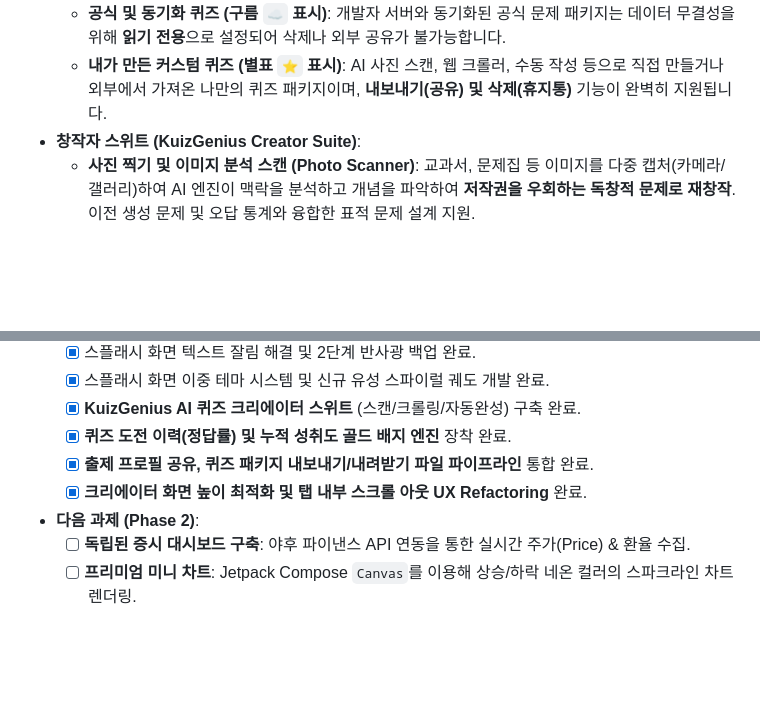
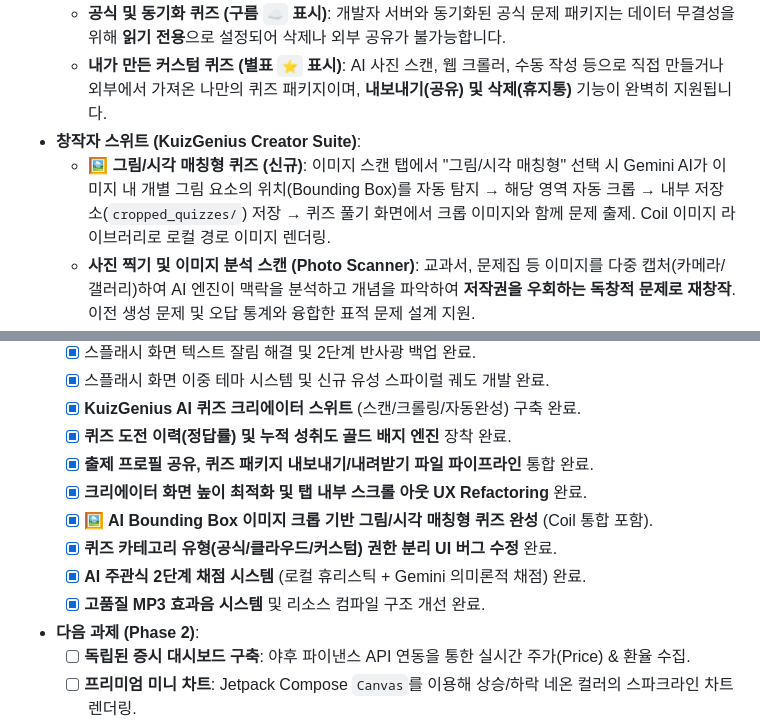
Before and after one commit to kitwlsh/KDailyUtil, a Markdown page: README.md, 2 parts joined by grey strips. GitHub-like rendering; blank space fills up the shorter version.

Commit message:
docs: README 업데이트 - AI 이미지 크롭 시각 퀴즈 완성 및 기술 스택/이력 반영 (2026.06)

```diff
--- a/README.md
+++ b/README.md
@@ -73,6 +68,7 @@ KDailyUtil은 더욱 전문적이고 통일감 있는 사용자 경험을 위해
   - **공식 및 동기화 퀴즈 (구름 `☁️` 표시)**: 개발자 서버와 동기화된 공식 문제 패키지는 데이터 무결성을 위해 **읽기 전용**으로 설정되어 삭제나 외부 공유가 불가능합니다.
   - **내가 만든 커스텀 퀴즈 (별표 `⭐` 표시)**: AI 사진 스캔, 웹 크롤러, 수동 작성 등으로 직접 만들거나 외부에서 가져온 나만의 퀴즈 패키지이며, **내보내기(공유) 및 삭제(휴지통)** 기능이 완벽히 지원됩니다.
 - **창작자 스위트 (KuizGenius Creator Suite)**:
+  - **🖼️ 그림/시각 매칭형 퀴즈 (신규)**: 이미지 스캔 탭에서 "그림/시각 매칭형" 선택 시 Gemini AI가 이미지 내 개별 그림 요소의 위치(Bounding Box)를 자동 탐지 → 해당 영역 자동 크롭 → 내부 저장소(`cropped_quizzes/`) 저장 → 퀴즈 풀기 화면에서 크롭 이미지와 함께 문제 출제. Coil 이미지 라이브러리로 로컬 경로 이미지 렌더링.
   - **사진 찍기 및 이미지 분석 스캔 (Photo Scanner)**: 교과서, 문제집 등 이미지를 다중 캡처(카메라/갤러리)하여 AI 엔진이 맥락을 분석하고 개념을 파악하여 **저작권을 우회하는 독창적 문제로 재창작**. 이전 생성 문제 및 오답 통계와 융합한 표적 문제 설계 지원.
   - **웹 크롤러 스캔 (Web Crawler)**: 입력된 웹 기사나 문서를 Jsoup 라이브러리로 정밀 크롤링하여 기사 맥락을 저격하는 퀴즈를 즉각 추출 및 출제.
   - **수동 작성 및 AI 자동완성 (Manual Builder & AI Autofill)**: 질문과 정답만 작성하면 Gemini 2.5 Flash AI가 그럴싸한 **오답 보기 3개와 개념 해설을 단 한 번의 클릭으로 자동 보완**.
@@ -164,6 +164,10 @@ KDailyUtil은 더욱 전문적이고 통일감 있는 사용자 경험을 위해
     - [x] **퀴즈 도전 이력(정답률) 및 누적 성취도 골드 배지 엔진** 장착 완료.
     - [x] **출제 프로필 공유, 퀴즈 패키지 내보내기/내려받기 파일 파이프라인** 통합 완료.
     - [x] **크리에이터 화면 높이 최적화 및 탭 내부 스크롤 아웃 UX Refactoring** 완료.
+    - [x] **🖼️ AI Bounding Box 이미지 크롭 기반 그림/시각 매칭형 퀴즈 완성** (Coil 통합 포함).
+    - [x] **퀴즈 카테고리 유형(공식/클라우드/커스텀) 권한 분리 UI 버그 수정** 완료.
+    - [x] **AI 주관식 2단계 채점 시스템** (로컬 휴리스틱 + Gemini 의미론적 채점) 완료.
+    - [x] **고품질 MP3 효과음 시스템** 및 리소스 컴파일 구조 개선 완료.
 - **다음 과제 (Phase 2)**:
     - [ ] **독립된 증시 대시보드 구축**: 야후 파이낸스 API 연동을 통한 실시간 주가(Price) & 환율 수집.
     - [ ] **프리미엄 미니 차트**: Jetpack Compose `Canvas`를 이용해 상승/하락 네온 컬러의 스파크라인 차트 렌더링.
```
Also changed, not shown: other parts of README.md (+32 -33 lines).
